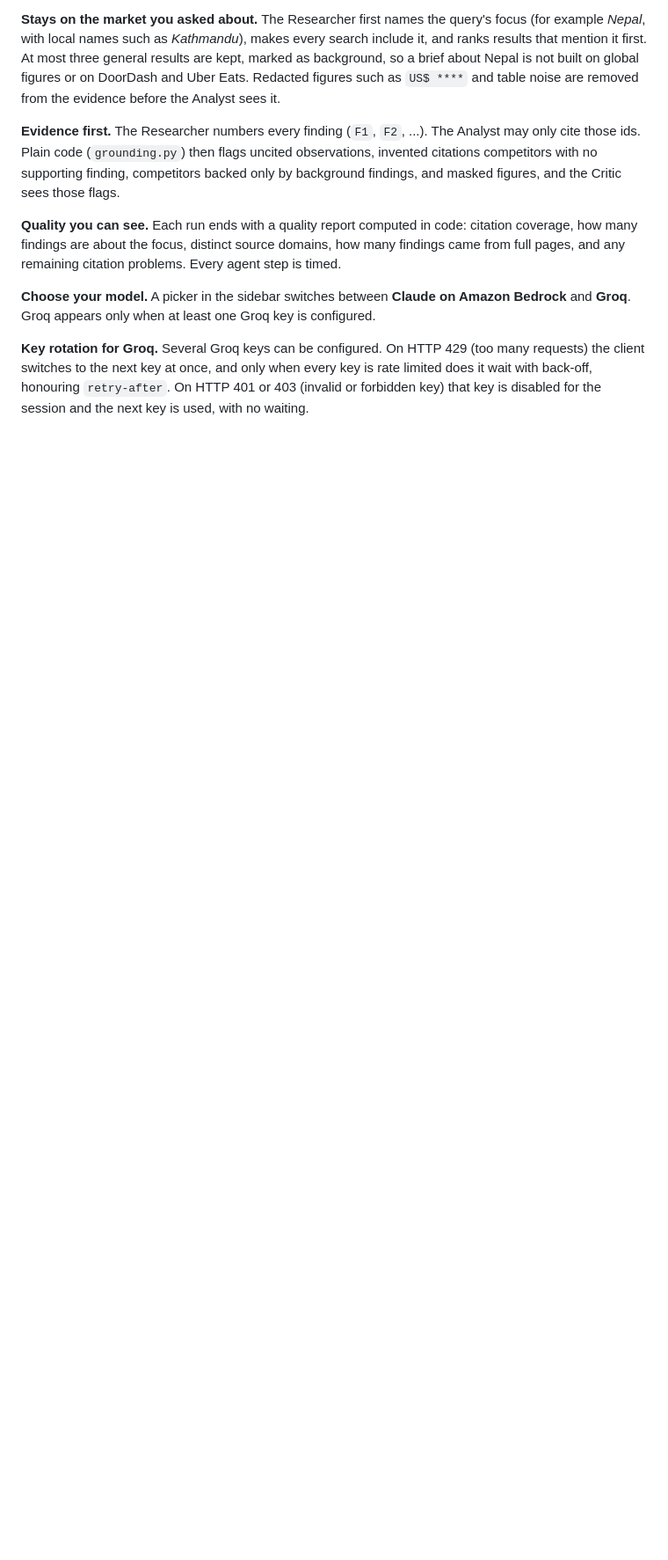
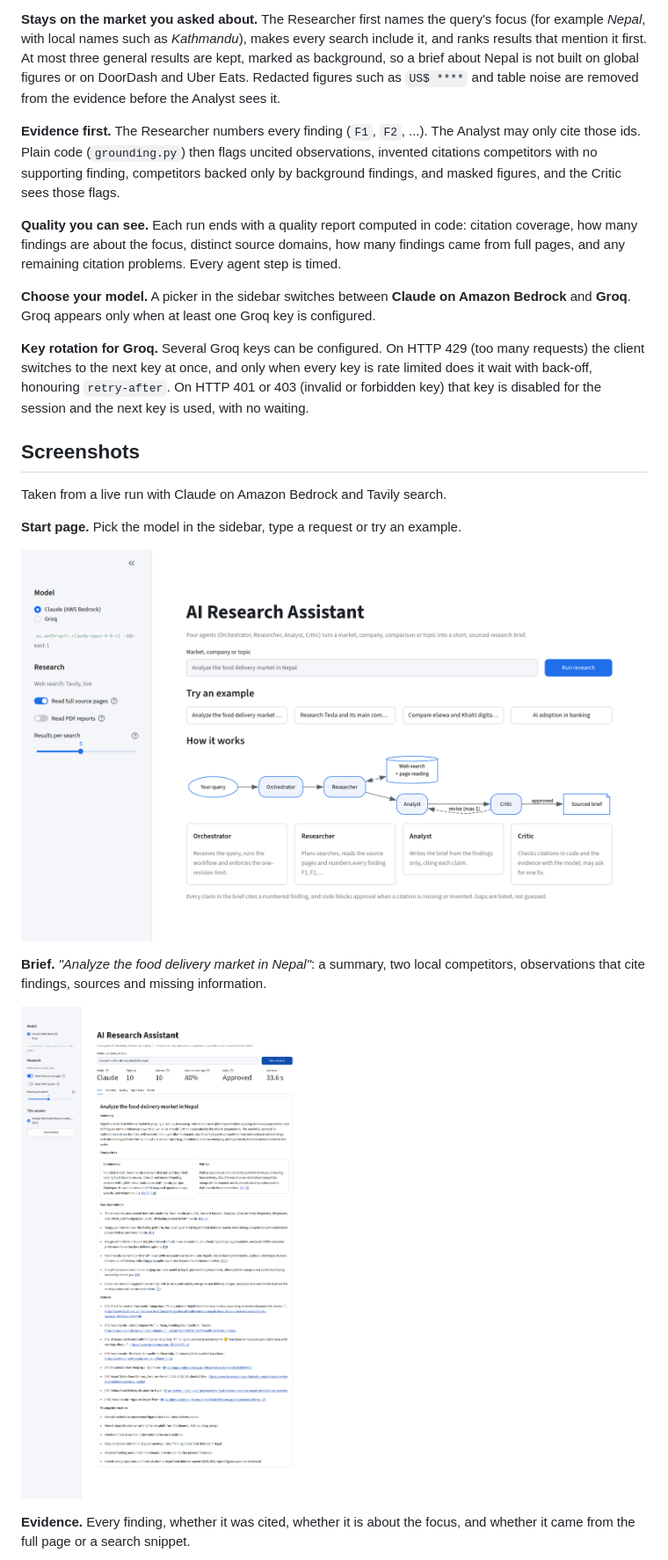
Before and after one commit to shkroyas/ai-research-assistant, a Markdown page: README.md, the part around one of its changes. Shown at 88% size. GitHub-like rendering; pictures changed too: docs/screenshots/01-landing.png (added), docs/screenshots/02-brief.png (added); blank space fills up the shorter version.

Commit message:
docs: refresh the sample brief and add app screenshots

```diff
--- a/README.md
+++ b/README.md
@@ -61,3 +62,18 @@ Every handoff passes a single Pydantic object, `ResearchState`, holding the quer
 **Choose your model.** A picker in the sidebar switches between **Claude on Amazon Bedrock** and **Groq**. Groq appears only when at least one Groq key is configured.
 
 **Key rotation for Groq.** Several Groq keys can be configured. On HTTP 429 (too many requests) the client switches to the next key at once, and only when every key is rate limited does it wait with back-off, honouring `retry-after`. On HTTP 401 or 403 (invalid or forbidden key) that key is disabled for the session and the next key is used, with no waiting.
+
+## Screenshots
+
+Taken from a live run with Claude on Amazon Bedrock and Tavily search.
+
+**Start page.** Pick the model in the sidebar, type a request or try an example.
+
+![Start page](docs/screenshots/01-landing.png)
+
+**Brief.** *"Analyze the food delivery market in Nepal"*: a summary, two local competitors, observations that cite findings, sources and missing information.
+
+![Brief tab](docs/screenshots/02-brief.png)
+
+**Evidence.** Every finding, whether it was cited, whether it is about the focus, and whether it came from the full page or a search snippet.
+
```
Also changed, not shown: other parts of README.md (+14 -0 lines), samples/food-delivery-nepal.md (+26 -23 lines), docs/screenshots/03-evidence.png (added), docs/screenshots/04-quality.png (added), docs/screenshots/05-trace.png (added), docs/screenshots/06-clarify.png (added), 1 other file.
